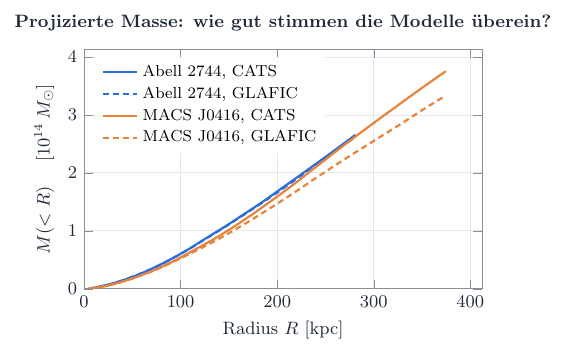
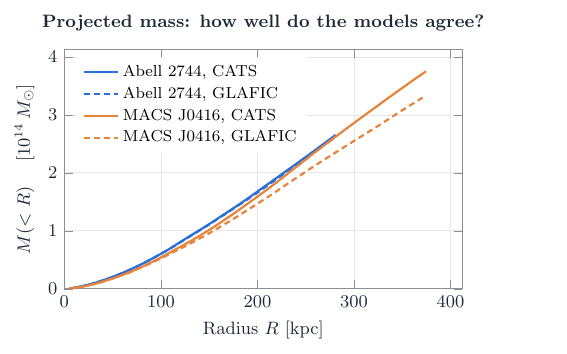
Before and after one commit to Lemonatix/lenscape, a LaTeX figure (figures/frontier/frontier_mass.tex): the whole page. Compiled offline with pdfLaTeX.

Commit message:
Translate frontier_mass figure to English
Co-Authored-By: Claude Opus 5.5 <noreply@anthropic.com>
Claude-Session: https://claude.ai/code/session_018NvmgQxJks8wycEj3MHNUR

```diff
--- a/figures/frontier/frontier_mass.tex
+++ b/figures/frontier/frontier_mass.tex
@@ -8,7 +8,7 @@
       xmin=0, ymin=0,
       xlabel={Radius $R$ [kpc]},
       ylabel={$M(<R)$ \quad [$10^{14}\,M_\odot$]},
-      title={Projizierte Masse: wie gut stimmen die Modelle überein?},
+      title={Projected mass: how well do the models agree?},
       legend pos=north west,
       /pgf/number format/fixed, /pgf/number format/precision=1,
     ]
```
Also changed, not shown: figures/frontier/frontier_mass.pdf, figures/frontier/frontier_mass.svg.
